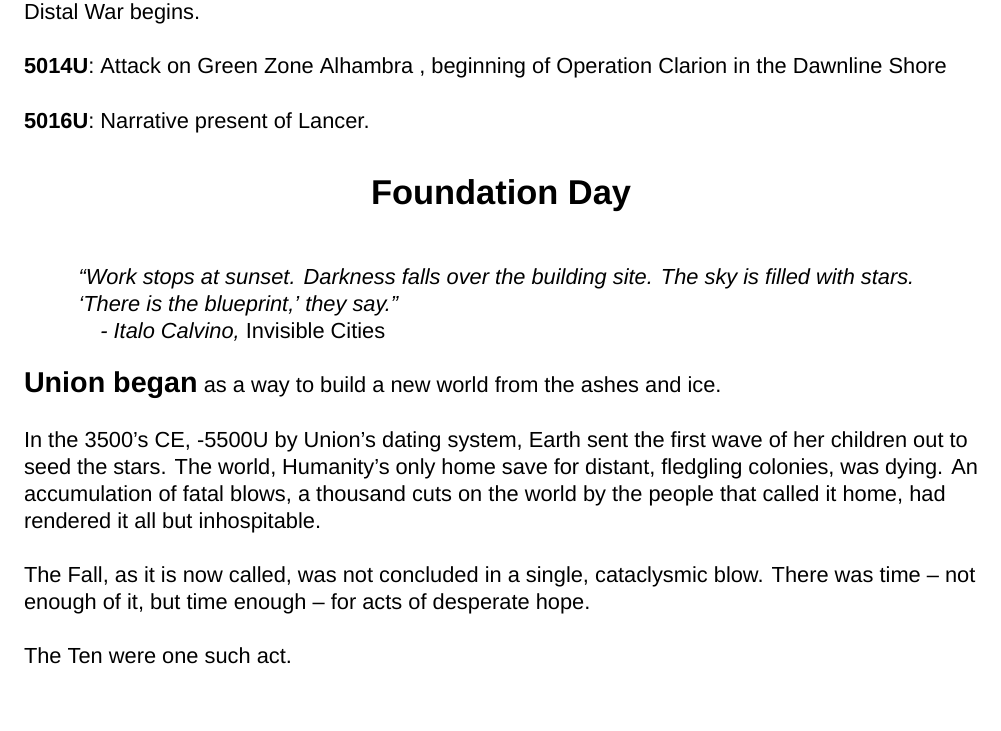
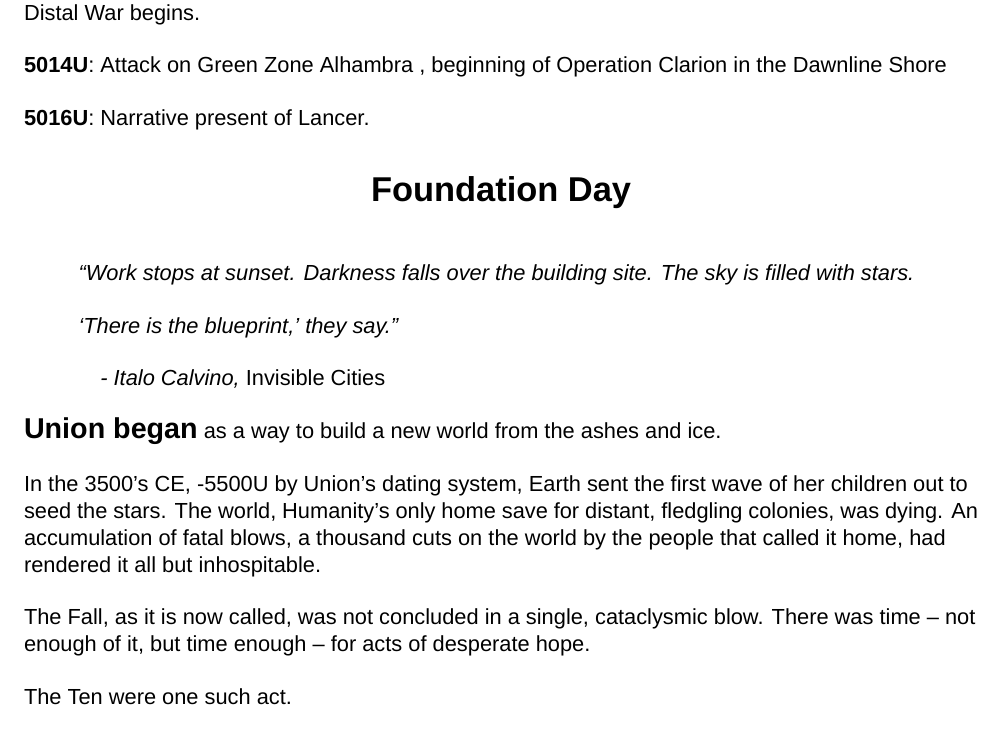
Before and after one commit to AshleyMoni/Lancer-Community-Edition, a LaTeX thesis (LANCER 1.8 - Community Edition.tex, which reads source/lore/humanity.tex): part of page 380 of 400, cut so that both start at the same text. Compiled offline with XeLaTeX; a missing font is replaced by an installed copy or a similar font.

Commit message:
Add epiquote enviroment for nicer line formatting

```diff
--- a/source/lore/humanity.tex
+++ b/source/lore/humanity.tex
@@ -62,12 +62,13 @@ Distal War begins.
 
 \section{Foundation Day}
 
-\begin{loreQuote}
-    “Work stops at sunset. Darkness falls over the building site. The sky is filled with stars.\\
-    ‘There is the blueprint,’ they say.”\\
+\begin{epiQuote}
+    “Work stops at sunset. Darkness falls over the building site. The sky is filled with stars.
+
+    ‘There is the blueprint,’ they say.”
 
     \quad - Italo Calvino, \textnormal{Invisible Cities}
-\end{loreQuote}
+\end{epiQuote}
 
 \punch{Union began} as a way to build a new world from the ashes and ice.
 
```
Also changed, not shown: lancer.sty (+11 -0 lines).
